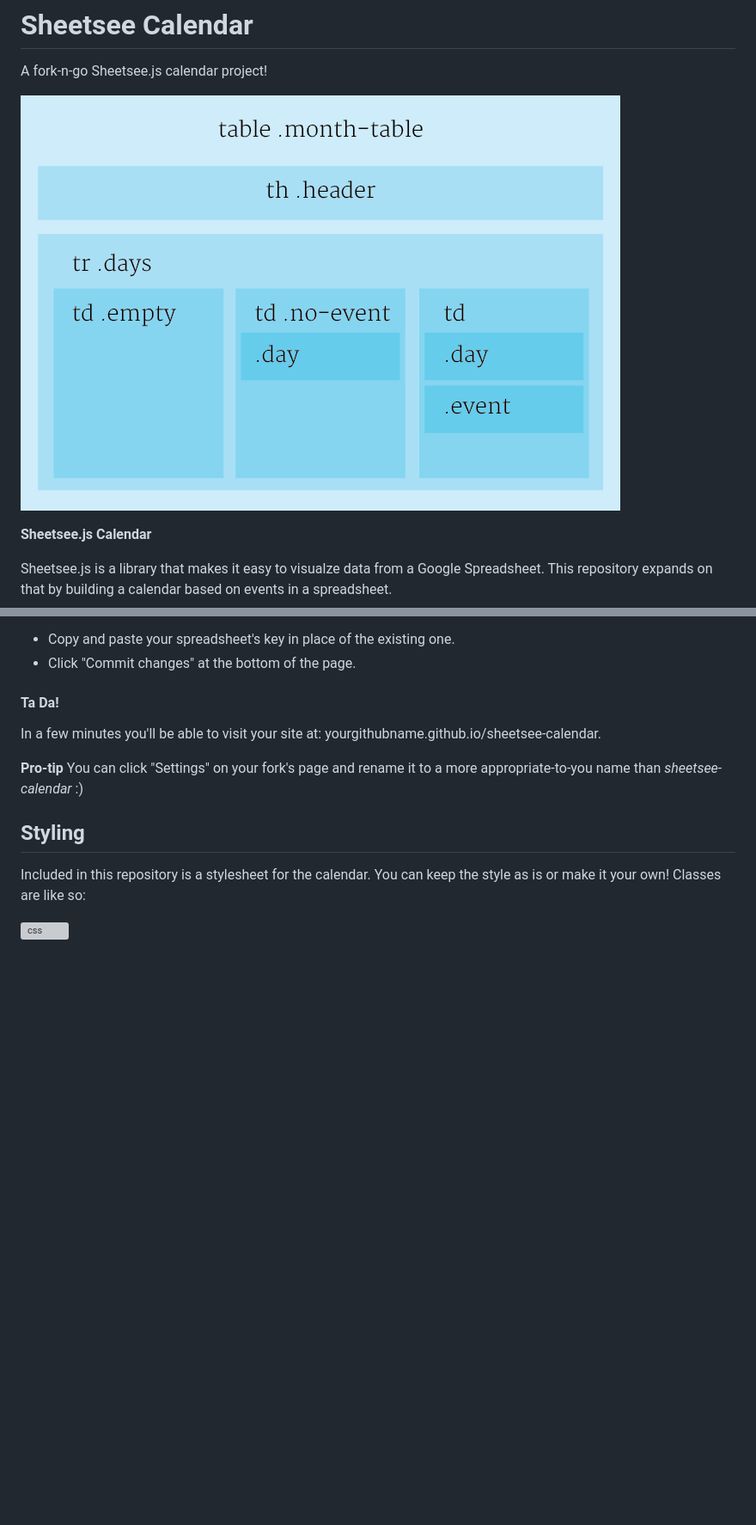
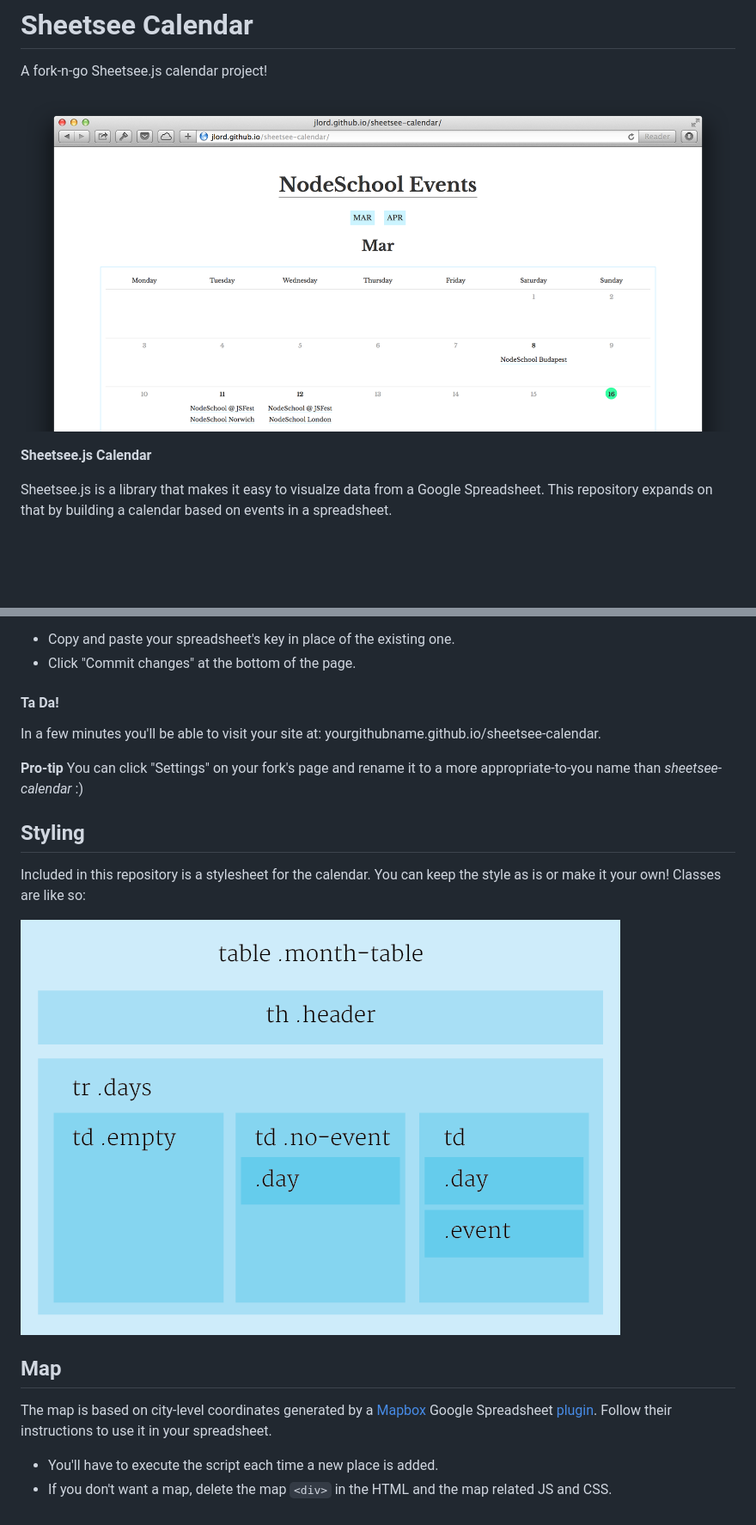
Before and after one commit to jlord/sheetsee-calendar, a Markdown page: README.md, 2 parts joined by grey strips. Shown: that part at 86% size. GitHub-like rendering; pictures changed too: calendar-css.png (added), ss-cal.png; blank space fills up the shorter version; grey boxes are pictures that could not be loaded.

```diff
--- a/README.md
+++ b/README.md
@@ -67,4 +67,11 @@ In a few minutes you'll be able to visit your site at: yourgithubname.github.io/
 
 Included in this repository is a stylesheet for the calendar. You can keep the style as is or make it your own! Classes are like so:
 
-![css](https://f.cloud.github.com/assets/1153134/2432168/818021fc-ad57-11e3-8ff8-8b483afc2720.png)
+![css](calendar-css.png)
+
+## Map
+
+The map is based on city-level coordinates generated by a [Mapbox](http://www.github.com/mapbox) Google Spreadsheet [plugin](https://www.mapbox.com/tilemill/docs/guides/google-docs/#geocoding). Follow their instructions to use it in your spreadsheet.
+
+- You'll have to execute the script each time a new place is added.
+- If you don't want a map, delete the map `<div>` in the HTML and the map related JS and CSS.
```
